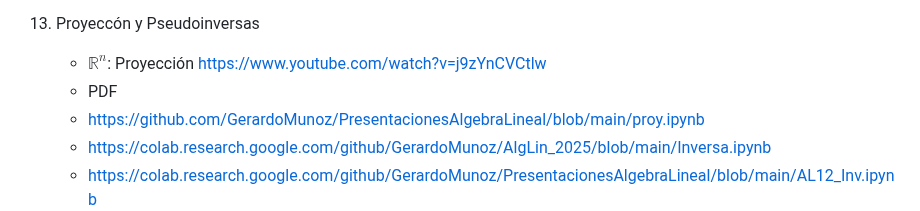
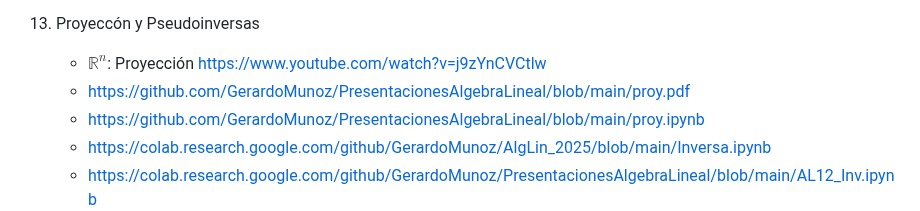
Before and after one commit to GerardoMunoz/AlgLin_2025, a Markdown page: README.md, the part around the change. Drawn GitHub-style.

```diff
--- a/README.md
+++ b/README.md
@@ -73,7 +73,7 @@
     * Visualización en $\mathbb{R}^2$ y $\mathbb{R}^3$: Subespacios Ortogonales https://www.youtube.com/watch?v=vBoksCOvlCA
 13. Proyeccón y Pseudoinversas
     * $\mathbb{R}^n$: Proyección https://www.youtube.com/watch?v=j9zYnCVCtlw
-    * PDF
+    * https://github.com/GerardoMunoz/PresentacionesAlgebraLineal/blob/main/proy.pdf
     * https://github.com/GerardoMunoz/PresentacionesAlgebraLineal/blob/main/proy.ipynb
     * https://colab.research.google.com/github/GerardoMunoz/AlgLin_2025/blob/main/Inversa.ipynb
     * https://colab.research.google.com/github/GerardoMunoz/PresentacionesAlgebraLineal/blob/main/AL12_Inv.ipynb
```
